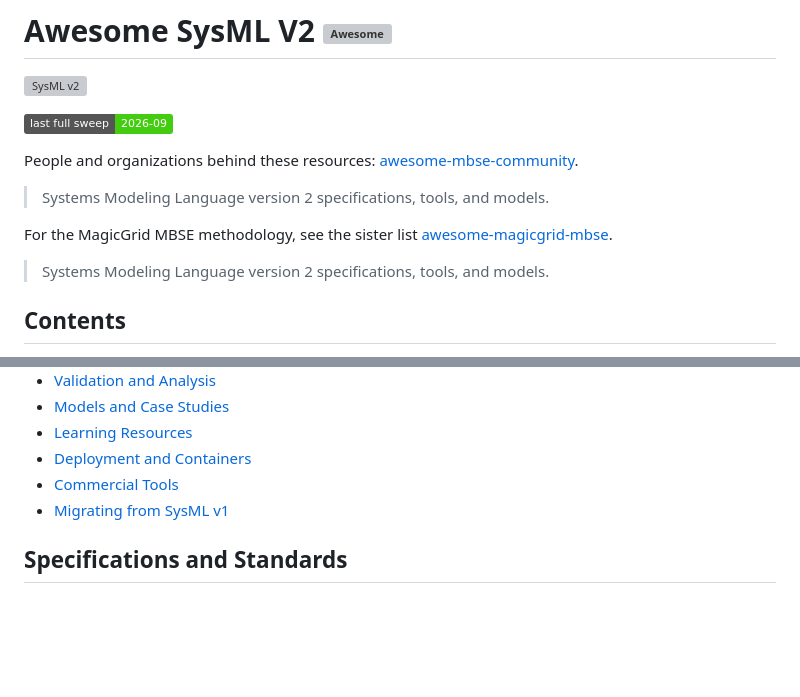
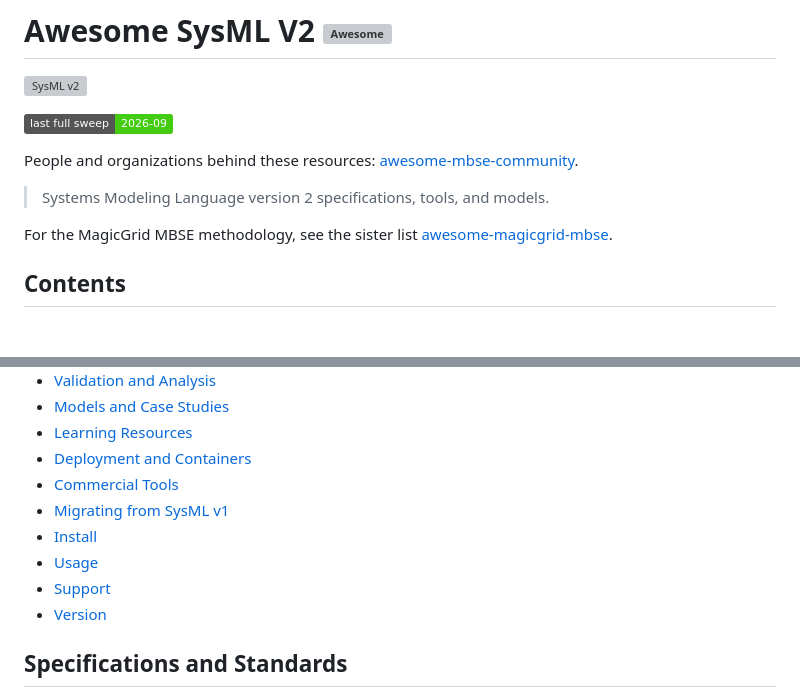
Before and after one commit to jgsystemsconsulting/awesome-sysml-v2, a Markdown page: README.md, 2 parts joined by grey strips. Drawn GitHub-style; badges without logos; blank space fills up the shorter version; grey boxes are pictures that could not be loaded.

Commit message:
docs: complete ToC entries, drop duplicated tagline

```diff
--- a/README.md
+++ b/README.md
@@ -9,8 +9,6 @@ People and organizations behind these resources: [awesome-mbse-community](https:
 > Systems Modeling Language version 2 specifications, tools, and models.
 
 For the MagicGrid MBSE methodology, see the sister list [awesome-magicgrid-mbse](https://github.com/jgsystemsconsulting/awesome-magicgrid-mbse).
-
-> Systems Modeling Language version 2 specifications, tools, and models.
 
 ## Contents
 
@@ -25,6 +23,10 @@ For the MagicGrid MBSE methodology, see the sister list [awesome-magicgrid-mbse]
 - [Deployment and Containers](#deployment-and-containers)
 - [Commercial Tools](#commercial-tools)
 - [Migrating from SysML v1](#migrating-from-sysml-v1)
+- [Install](#install)
+- [Usage](#usage)
+- [Support](#support)
+- [Version](#version)
 
 ## Specifications and Standards
 
```
